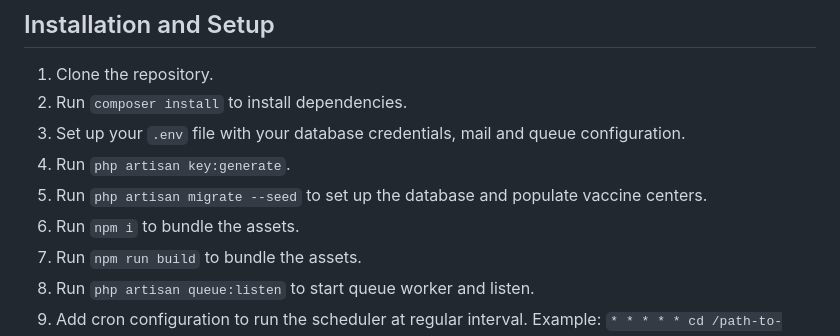
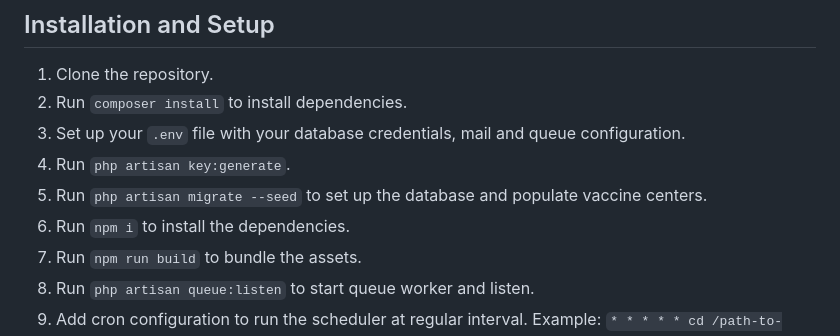
Before and after one commit to ashraful1971/vaccine_registration, a Markdown page: README.md, the part around the change. GitHub-like rendering.

```diff
--- a/README.md
+++ b/README.md
@@ -65,7 +65,7 @@ This project is a web-based application where users can register for a vaccinati
 3. Set up your `.env` file with your database credentials, mail and queue configuration.
 4. Run `php artisan key:generate`.
 5. Run `php artisan migrate --seed` to set up the database and populate vaccine centers.
-6. Run `npm i` to bundle the assets.
+6. Run `npm i` to install the dependencies.
 7. Run `npm run build` to bundle the assets.
 8. Run `php artisan queue:listen` to start queue worker and listen.
 9. Add cron configuration to run the scheduler at regular interval. Example: `* * * * * cd /path-to-your-project && php artisan schedule:run >> /dev/null 2>&1`
```
